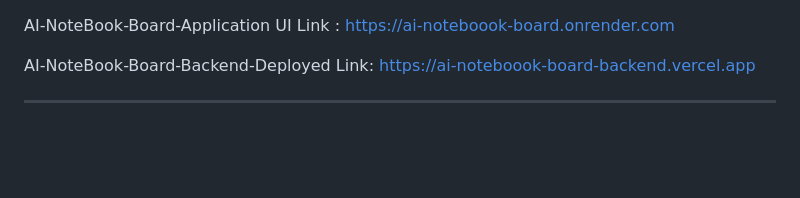
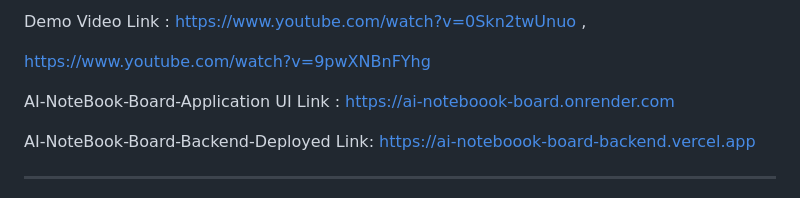
Before and after one commit to satyamjaysawal/AI-Noteboook-Board-Backend, a Markdown page: README.md, the part around the change. Drawn GitHub-style; blank space fills up the shorter version.

```diff
--- a/README.md
+++ b/README.md
@@ -1,3 +1,7 @@
+
+Demo Video Link : [https://www.youtube.com/watch?v=0Skn2twUnuo](https://www.youtube.com/watch?v=0Skn2twUnuo) ,
+
+[https://www.youtube.com/watch?v=9pwXNBnFYhg]( https://www.youtube.com/watch?v=9pwXNBnFYhg)
 
 AI-NoteBook-Board-Application UI Link : [https://ai-noteboook-board.onrender.com](https://ai-noteboook-board.onrender.com)
 
```
